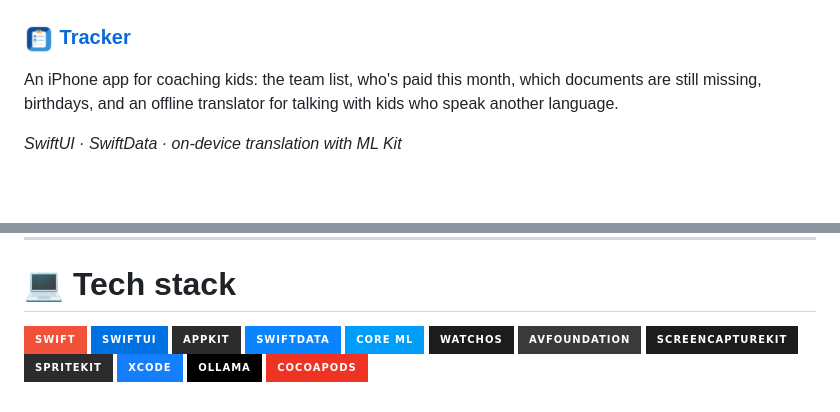
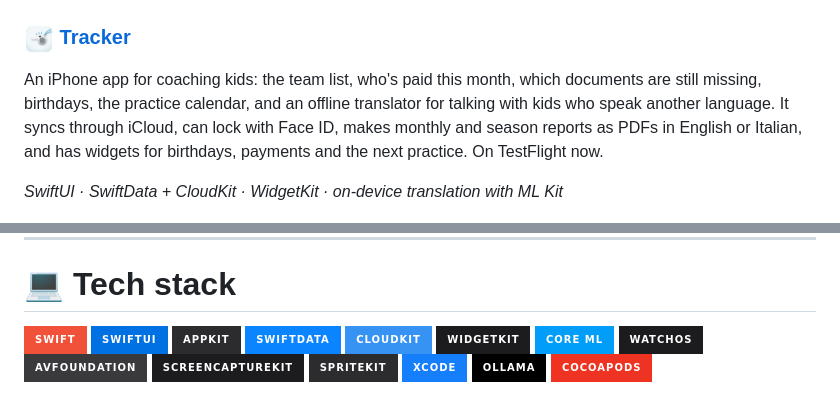
Before and after one commit to AleSignorile12/AleSignorile12, a Markdown page: README.md, 2 parts joined by grey strips. Drawn GitHub-style; pictures changed too: assets/tracker.png; badges without logos; blank space fills up the shorter version.

Commit message:
Update Tracker: new whistle icon and what it does now

```diff
--- a/README.md
+++ b/README.md
@@ -60,9 +60,12 @@ and wait for Santa to fly by.
 ### <img src="assets/tracker.png" width="30" align="absmiddle"> [Tracker](https://github.com/AleSignorile12/Tracker)
 
 An iPhone app for coaching kids: the team list, who's paid this month, which documents are still
-missing, birthdays, and an offline translator for talking with kids who speak another language.
+missing, birthdays, the practice calendar, and an offline translator for talking with kids who speak
+another language. It syncs through iCloud, can lock with Face ID, makes monthly and season reports
+as PDFs in English or Italian, and has widgets for birthdays, payments and the next practice. On
+TestFlight now.
 
-*SwiftUI · SwiftData · on-device translation with ML Kit*
+*SwiftUI · SwiftData + CloudKit · WidgetKit · on-device translation with ML Kit*
 
 ![Tracker: kids get marked as paid, a birthday pops confetti, then the translator turns HELLO into BOK](art/tracker.gif)
 
@@ -80,4 +83,4 @@ the Apple Developer Academy.
 
 # 💻 Tech stack
 
-![Swift](https://img.shields.io/badge/Swift-F05138?style=for-the-badge&logo=swift&logoColor=white) ![SwiftUI](https://img.shields.io/badge/SwiftUI-0071E3?style=for-the-badge&logo=swift&logoColor=white) ![AppKit](https://img.shields.io/badge/AppKit-2C2C2E?style=for-the-badge) ![SwiftData](https://img.shields.io/badge/SwiftData-0A84FF?style=for-the-badge) ![Core ML](https://img.shields.io/badge/Core%20ML-009EF8?style=for-the-badge) ![watchOS](https://img.shields.io/badge/watchOS-1C1C1E?style=for-the-badge) ![AVFoundation](https://img.shields.io/badge/AVFoundation-3A3A3C?style=for-the-badge) ![ScreenCaptureKit](https://img.shields.io/badge/ScreenCaptureKit-1C1C1E?style=for-the-badge) ![SpriteKit](https://img.shields.io/badge/SpriteKit-2C2C2E?style=for-the-badge) ![Xcode](https://img.shields.io/badge/Xcode-147EFB?style=for-the-badge&logo=xcode&logoColor=white) ![Ollama](https://img.shields.io/badge/Ollama-000000?style=for-the-badge&logo=ollama&logoColor=white) ![CocoaPods](https://img.shields.io/badge/CocoaPods-EE3322?style=for-the-badge&logo=cocoapods&logoColor=white)
+![Swift](https://img.shields.io/badge/Swift-F05138?style=for-the-badge&logo=swift&logoColor=white) ![SwiftUI](https://img.shields.io/badge/SwiftUI-0071E3?style=for-the-badge&logo=swift&logoColor=white) ![AppKit](https://img.shields.io/badge/AppKit-2C2C2E?style=for-the-badge) ![SwiftData](https://img.shields.io/badge/SwiftData-0A84FF?style=for-the-badge) ![CloudKit](https://img.shields.io/badge/CloudKit-3693F3?style=for-the-badge) ![WidgetKit](https://img.shields.io/badge/WidgetKit-1C1C1E?style=for-the-badge) ![Core ML](https://img.shields.io/badge/Core%20ML-009EF8?style=for-the-badge) ![watchOS](https://img.shields.io/badge/watchOS-1C1C1E?style=for-the-badge) ![AVFoundation](https://img.shields.io/badge/AVFoundation-3A3A3C?style=for-the-badge) ![ScreenCaptureKit](https://img.shields.io/badge/ScreenCaptureKit-1C1C1E?style=for-the-badge) ![SpriteKit](https://img.shields.io/badge/SpriteKit-2C2C2E?style=for-the-badge) ![Xcode](https://img.shields.io/badge/Xcode-147EFB?style=for-the-badge&logo=xcode&logoColor=white) ![Ollama](https://img.shields.io/badge/Ollama-000000?style=for-the-badge&logo=ollama&logoColor=white) ![CocoaPods](https://img.shields.io/badge/CocoaPods-EE3322?style=for-the-badge&logo=cocoapods&logoColor=white)
```
